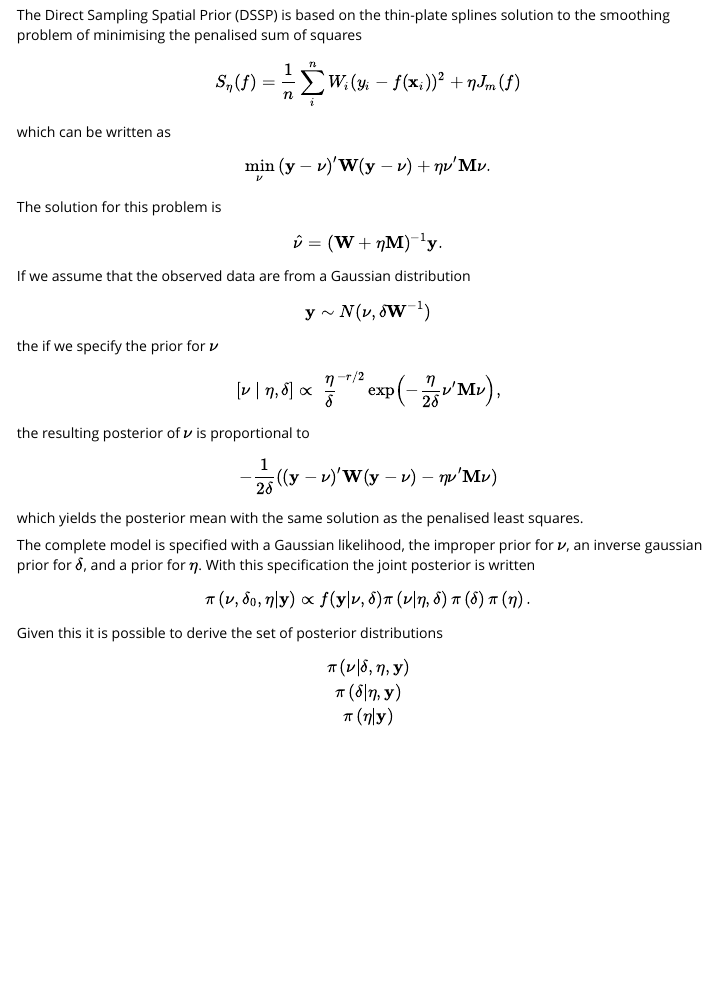
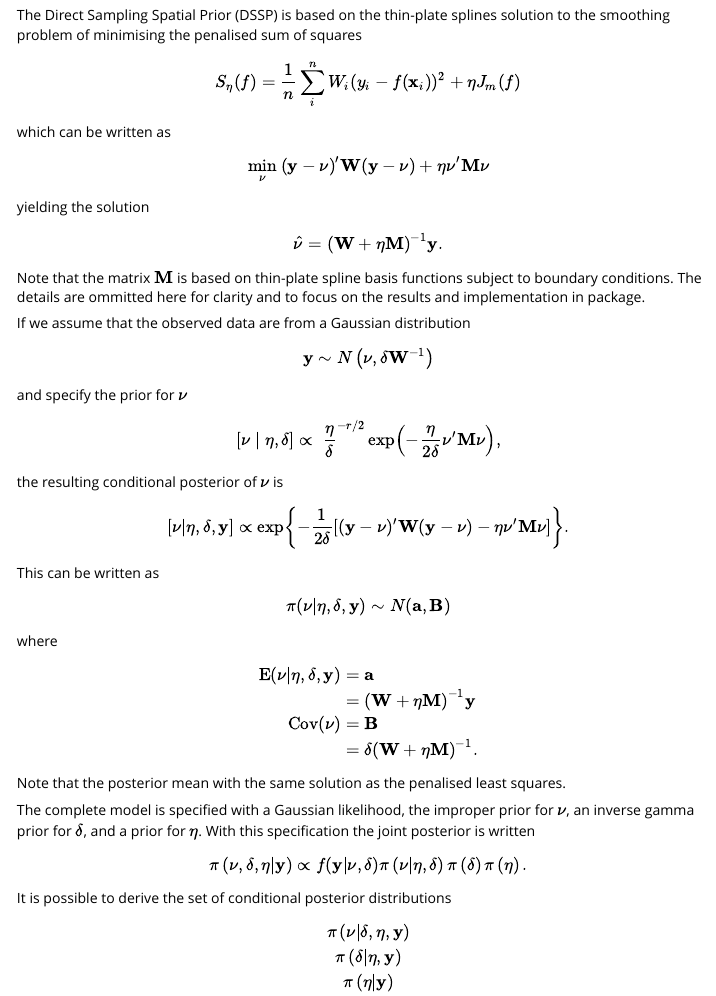
Before and after one commit to gentrywhite/DSSP, an R Markdown document (vignettes/dssp.Rmd): the page in a window 1100 px wide, from 170 px down. Rendered offline with R 4.5, knitr and Pandoc, with nearby package versions; some code elsewhere in the file could not run offline.

Commit message:
Update dssp.Rmd

```diff
--- a/vignettes/dssp.Rmd
+++ b/vignettes/dssp.Rmd
@@ -25,36 +25,52 @@ S_{\eta}(f) = \frac{1}{n}\sum^{n}_{i}W_i(y_i - f(\mathbf{x}_i))^2
 which can be written as
 \[
 \min_{\mathbf{\nu}}\:(\mathbf{y}-\mathbf{\nu})'\mathbf{W}(\mathbf{y}-\mathbf{\nu})+
-\eta\mathbf{\nu}'\mathbf{M}\mathbf{\nu}.
+\eta\mathbf{\nu}'\mathbf{M}\mathbf{\nu}
 \]
-The solution for this problem is
+yielding the solution
 \[
 \hat{\mathbf{\nu}}=
-(\mathbf{W}+\eta\mathbf{M})^{-1}\mathbf{y}.
+\left(\mathbf{W}+\eta\mathbf{M}\right)^{-1}\mathbf{y}.
 \]
+Note that the matrix $\mathbf{M}$ is based on thin-plate spline basis functions subject to boundary conditions. The details are ommitted here for clarity and to focus on the results and implementation in package.
+
 If we assume that the observed data are from a Gaussian distribution
 \[
-\mathbf{y}\sim N(\mathbf{\nu},\delta\mathbf{W}^{-1})
+\mathbf{y}\sim N\left(\mathbf{\nu},\delta\mathbf{W}^{-1}\right)
 \]
-the if we specify the prior for $\mathbf{\nu}$
+and specify the prior for $\mathbf{\nu}$
 \[
 \left[\mathbf{\nu}\mid\eta,\delta\right]\propto\ \frac{\eta}{\delta}^{-{r}/2}
 \exp\left(-\frac{\eta}{2\delta}\mathbf{\nu}'\mathbf{M}\mathbf{\nu}\right),
 \]
-the resulting posterior of $\nu$ is proportional to
+the resulting conditional posterior of $\nu$ is
 \[
--\frac{1}{2\delta}\left( (\mathbf{y}-\mathbf{\nu})'\mathbf{W}({\mathbf{y}}-\mathbf{\nu})
--\eta\mathbf{\nu}'\mathbf{M}\mathbf{\nu}\right)
+[\mathbf{\nu}|\eta,\delta,\mathbf{y}]\propto\exp\left\{
+-\frac{1}{2\delta}\left[ (\mathbf{y}-\mathbf{\nu})'\mathbf{W}({\mathbf{y}}-\mathbf{\nu})
+-\eta\mathbf{\nu}'\mathbf{M}\mathbf{\nu}\right]\right\}.
 \]
-which yields the posterior mean with the same solution as the penalised least squares.
+This can be written as
+\[
+\pi(\mathbf{\nu}|\eta,\delta,\mathbf{y})\sim N(\mathbf{a},\mathbf{B})
+\]
+where
+$$
+\begin{aligned}
+\operatorname{E}(\mathbf{\nu}|\eta,\delta,\mathbf{y})&=\mathbf{a}\\
+&=\left(\mathbf{W}+\eta\mathbf{M}\right)^{-1}\mathbf{y}\\
+\operatorname{Cov}(\mathbf{\nu})&=\mathbf{B}\\
+&=\delta\left(\mathbf{W}+\eta\mathbf{M}\right)^{-1}.
+\end{aligned}
+$$
+Note that the posterior mean with the same solution as the penalised least squares.
 
-The complete model is specified with a Gaussian likelihood, the improper prior for $\nu$, an inverse gaussian prior for $\delta$, and a prior for $\eta$. With this specification the joint posterior is written
+The complete model is specified with a Gaussian likelihood, the improper prior for $\nu$, an inverse gamma prior for $\delta$, and a prior for $\eta$. With this specification the joint posterior is written
 \[
-\pi\left(\mathbf{\nu},\delta_0,\eta|\mathbf{y}\right)\propto
+\pi\left(\mathbf{\nu},\delta,\eta|\mathbf{y}\right)\propto
 f(\mathbf{y}|\mathbf{\nu},\delta)\pi\left(\mathbf{\nu}|\eta,\delta\right)\pi\left(\delta\right)
 \pi\left(\eta\right).
 \]
-Given this it is possible to derive the set of posterior distributions
+It is possible to derive the set of conditional posterior distributions
 \[
 \pi\left(\mathbf{\nu}|\delta,\eta,\mathbf{y}\right)\\
 \pi\left(\delta|\eta,\mathbf{y}\right)\\
```
Also changed, not shown: vignettes/dssp.Rmd (2 more changed lines).
